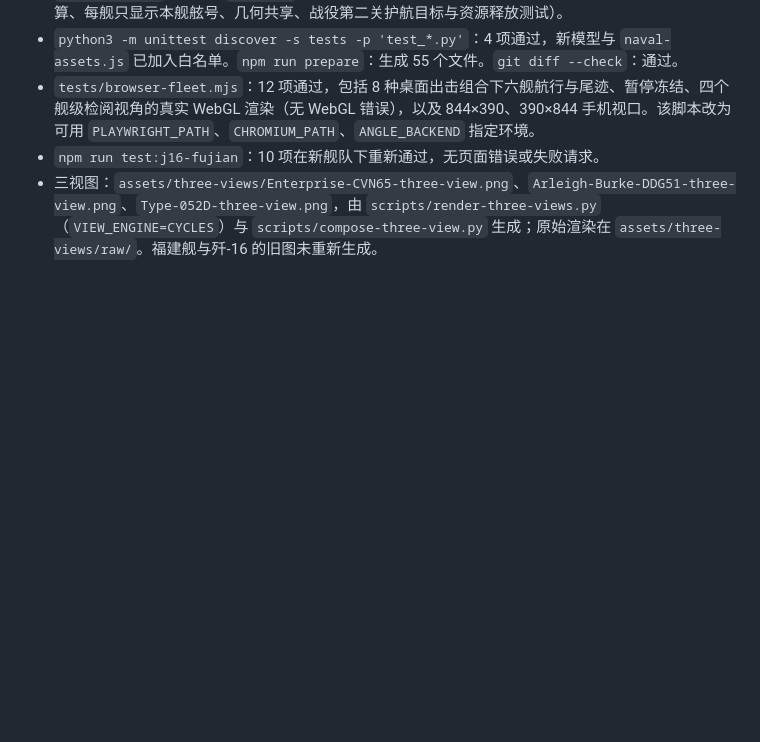
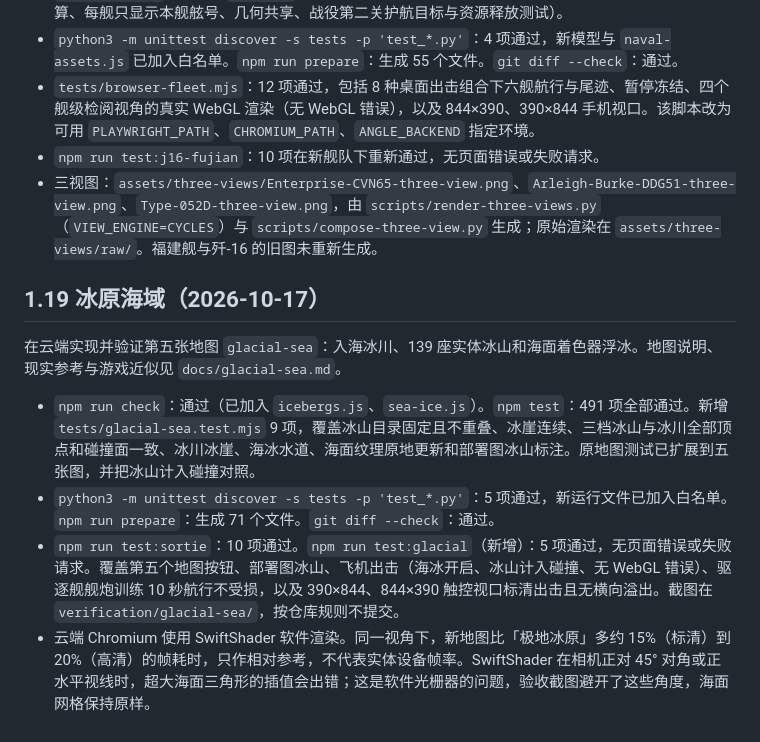
Before and after one commit to dns0129/FrostLine, a Markdown page: docs/cloud-verification.md, the part around the change. Rendered like a GitHub page; blank space fills up the shorter version.

Commit message:
Record cloud verification for the Glacial Sea map
Co-Authored-By: Claude Opus 5.5 <noreply@anthropic.com>
Claude-Session: https://claude.ai/code/session_01LjBVDywmSpUHFa6uuDPc1v

```diff
--- a/docs/cloud-verification.md
+++ b/docs/cloud-verification.md
@@ -44,3 +44,12 @@
 - `tests/browser-fleet.mjs`：12 项通过，包括 8 种桌面出击组合下六舰航行与尾迹、暂停冻结、四个舰级检阅视角的真实 WebGL 渲染（无 WebGL 错误），以及 844×390、390×844 手机视口。该脚本改为可用 `PLAYWRIGHT_PATH`、`CHROMIUM_PATH`、`ANGLE_BACKEND` 指定环境。
 - `npm run test:j16-fujian`：10 项在新舰队下重新通过，无页面错误或失败请求。
 - 三视图：`assets/three-views/Enterprise-CVN65-three-view.png`、`Arleigh-Burke-DDG51-three-view.png`、`Type-052D-three-view.png`，由 `scripts/render-three-views.py`（`VIEW_ENGINE=CYCLES`）与 `scripts/compose-three-view.py` 生成；原始渲染在 `assets/three-views/raw/`。福建舰与歼-16 的旧图未重新生成。
+
+## 1.19 冰原海域（2026-10-17）
+
+在云端实现并验证第五张地图 `glacial-sea`：入海冰川、139 座实体冰山和海面着色器浮冰。地图说明、现实参考与游戏近似见 `docs/glacial-sea.md`。
+
+- `npm run check`：通过（已加入 `icebergs.js`、`sea-ice.js`）。`npm test`：491 项全部通过。新增 `tests/glacial-sea.test.mjs` 9 项，覆盖冰山目录固定且不重叠、冰崖连续、三档冰山与冰川全部顶点和碰撞面一致、冰川冰崖、海冰水道、海面纹理原地更新和部署图冰山标注。原地图测试已扩展到五张图，并把冰山计入碰撞对照。
+- `python3 -m unittest discover -s tests -p 'test_*.py'`：5 项通过，新运行文件已加入白名单。`npm run prepare`：生成 71 个文件。`git diff --check`：通过。
+- `npm run test:sortie`：10 项通过。`npm run test:glacial`（新增）：5 项通过，无页面错误或失败请求。覆盖第五个地图按钮、部署图冰山、飞机出击（海冰开启、冰山计入碰撞、无 WebGL 错误）、驱逐舰舰炮训练 10 秒航行不受损，以及 390×844、844×390 触控视口标清出击且无横向溢出。截图在 `verification/glacial-sea/`，按仓库规则不提交。
+- 云端 Chromium 使用 SwiftShader 软件渲染。同一视角下，新地图比「极地冰原」多约 15%（标清）到 20%（高清）的帧耗时，只作相对参考，不代表实体设备帧率。SwiftShader 在相机正对 45° 对角或正水平视线时，超大海面三角形的插值会出错；这是软件光栅器的问题，验收截图避开了这些角度，海面网格保持原样。
```
